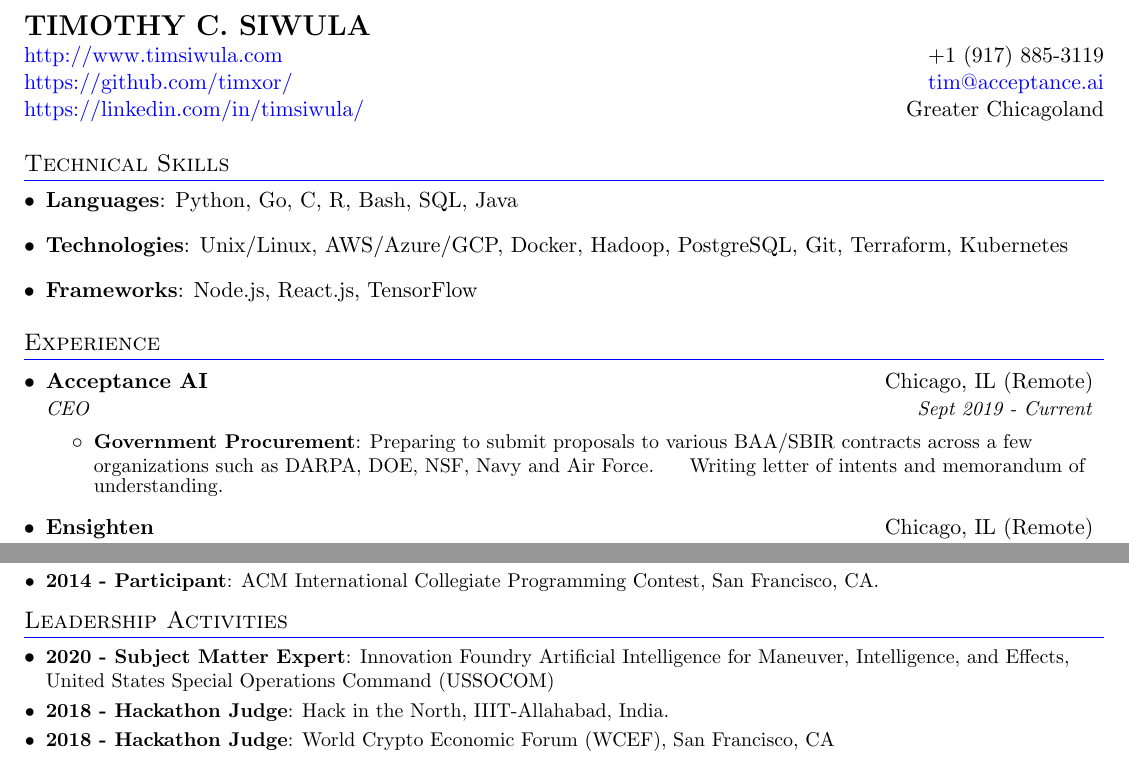
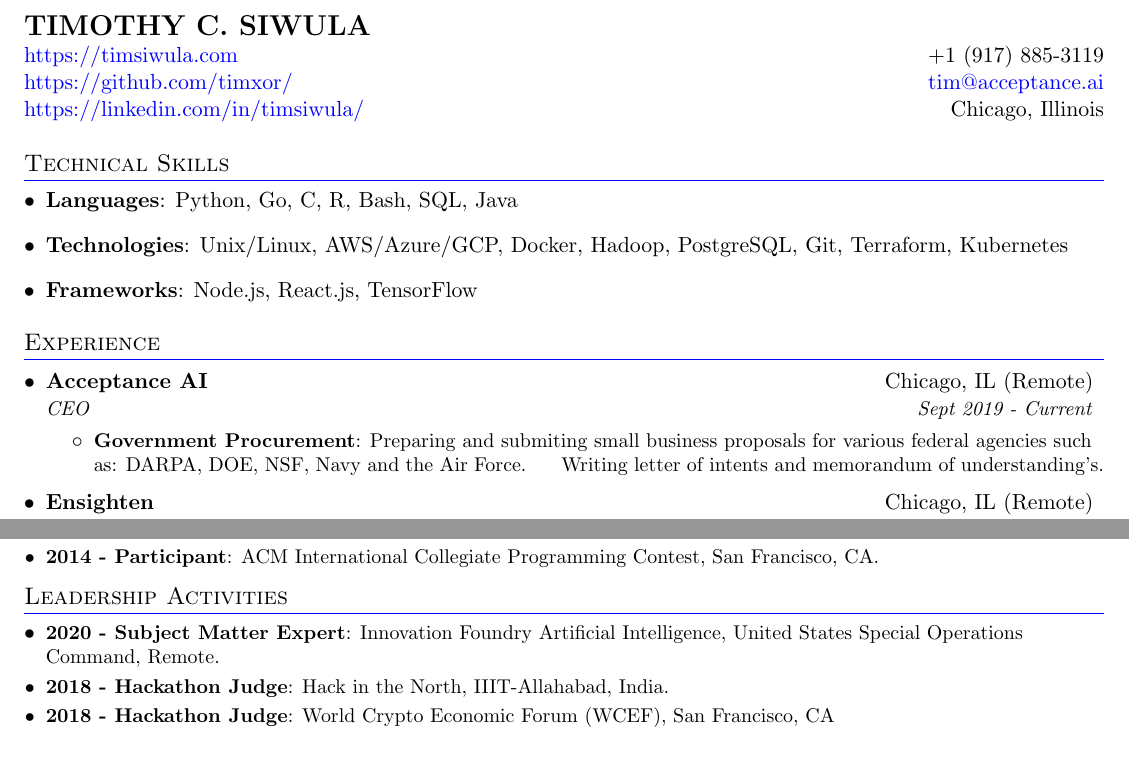
Before and after one commit to timxor/resume, a LaTeX document (tim/both.tex): two parts of pages 1 and 2 of 2, joined at a grey line, cut so that both start at the same text. Compiled offline with pdfLaTeX.

Commit message:
:smile: tim_bot :smile: via tim's deploy_script.sh

```diff
--- a/tim/both.tex
+++ b/tim/both.tex
@@ -96,9 +96,9 @@
 %  HEADING (TOP LEFT)
 %-------------------------------------------
   \textbf{{\Large TIMOTHY C. SIWULA}} \\
-  \color{blue}\href{}{http://www.timsiwula.com} & {+1 (917) 885-3119} \\
+  \color{blue}\href{}{https://timsiwula.com} & {+1 (917) 885-3119} \\
   \color{blue}\href{}{https://github.com/timxor/} & \color{blue}{tim@acceptance.ai} \\
-  \color{blue}\href{}{https://linkedin.com/in/timsiwula/} & {Greater Chicagoland} \\
+  \color{blue}\href{}{https://linkedin.com/in/timsiwula/} & {Chicago, Illinois} \\
 \end{tabular*}
 
 %--------TECHNICAL SKILLS------------
@@ -135,8 +135,8 @@
     {CEO}{Sept 2019 - Current}
     \resumeItemListStart
       \resumeItem{Government Procurement}
-        {Preparing to submit proposals to various BAA/SBIR contracts across a few organizations such as DARPA, DOE, NSF, Navy and Air Force.}
-        {Writing letter of intents and memorandum of understanding.}
+        {Preparing and submiting small business proposals for various federal agencies such as: DARPA, DOE, NSF, Navy and the Air Force.}
+        {Writing letter of intents and memorandum of understanding's.}
       \resumeItemListEnd
 
 
@@ -248,7 +248,7 @@
 
       % ussocom - sme
        \resumeSubItem{2020 - Subject Matter Expert}
-          {Innovation Foundry Artificial Intelligence for Maneuver, Intelligence, and Effects, United States Special Operations Command (USSOCOM)}
+          {Innovation Foundry Artificial Intelligence, United States Special Operations Command, Remote.}
 
         % hack in the north - judge
          \resumeSubItem{2018 - Hackathon Judge}
```
Also changed, not shown: tim/both.pdf (deleted), tim/documentation/docs.pdf (added).
